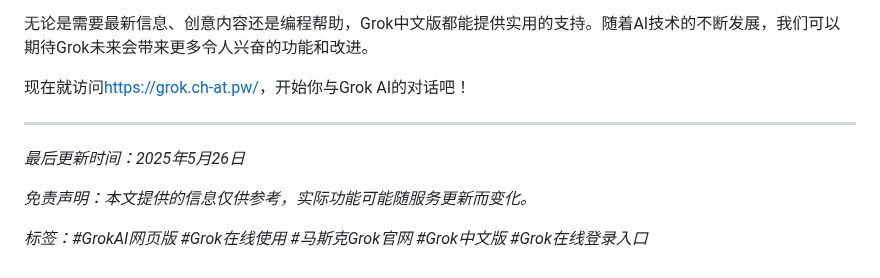
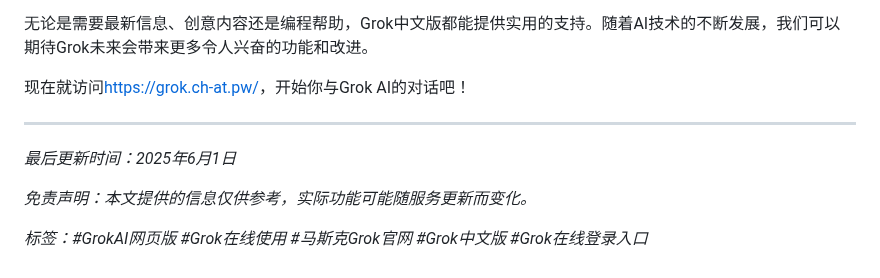
Before and after one commit to chatgpt4-mirrors-zh/grok3ai, a Markdown page: README.md, the part around the change. GitHub-like rendering.

```diff
--- a/README.md
+++ b/README.md
@@ -145,7 +145,7 @@ Grok AI与当前市场上的其他主流AI助手相比，具有一些独特优
 
 ---
 
-*最后更新时间：2025年5月26日*
+*最后更新时间：2025年6月1日*
 
 *免责声明：本文提供的信息仅供参考，实际功能可能随服务更新而变化。*
 
```
